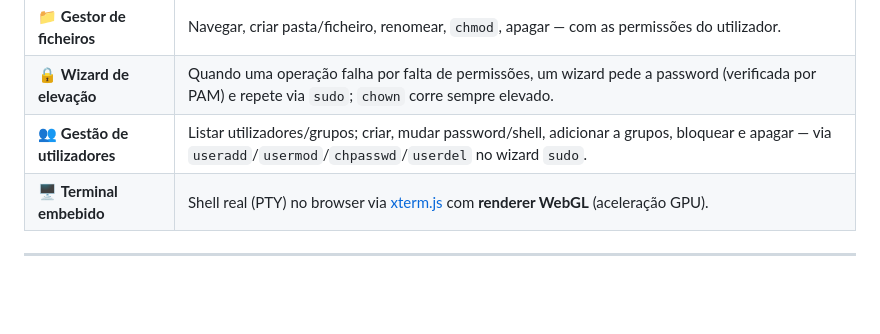
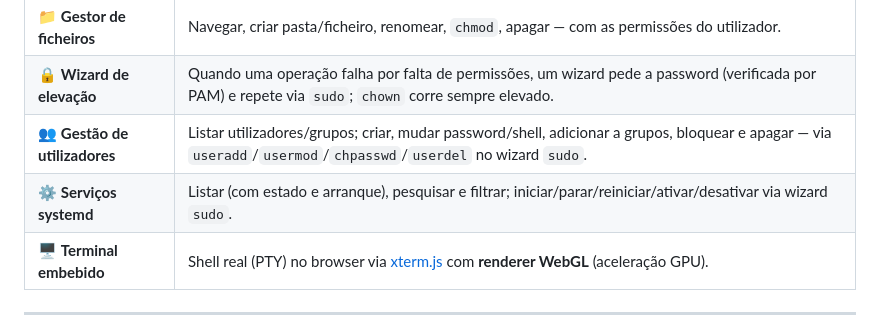
Before and after one commit to angolardevops/doppel, a Markdown page: README.md, the part around the change. GitHub-like rendering; blank space fills up the shorter version.

Commit message:
docs: README menciona a gestão de serviços systemd

```diff
--- a/README.md
+++ b/README.md
@@ -63,6 +63,7 @@ um ficheiro que não seja, com 100% de certeza, uma cópia exata de outro que fi
 | 📁 **Gestor de ficheiros** | Navegar, criar pasta/ficheiro, renomear, `chmod`, apagar — com as permissões do utilizador. |
 | 🔒 **Wizard de elevação** | Quando uma operação falha por falta de permissões, um wizard pede a password (verificada por PAM) e repete via `sudo`; `chown` corre sempre elevado. |
 | 👥 **Gestão de utilizadores** | Listar utilizadores/grupos; criar, mudar password/shell, adicionar a grupos, bloquear e apagar — via `useradd`/`usermod`/`chpasswd`/`userdel` no wizard `sudo`. |
+| ⚙️ **Serviços systemd** | Listar (com estado e arranque), pesquisar e filtrar; iniciar/parar/reiniciar/ativar/desativar via wizard `sudo`. |
 | 🖥️ **Terminal embebido** | Shell real (PTY) no browser via [xterm.js](https://xtermjs.org) com **renderer WebGL** (aceleração GPU). |
 
 ---
```
